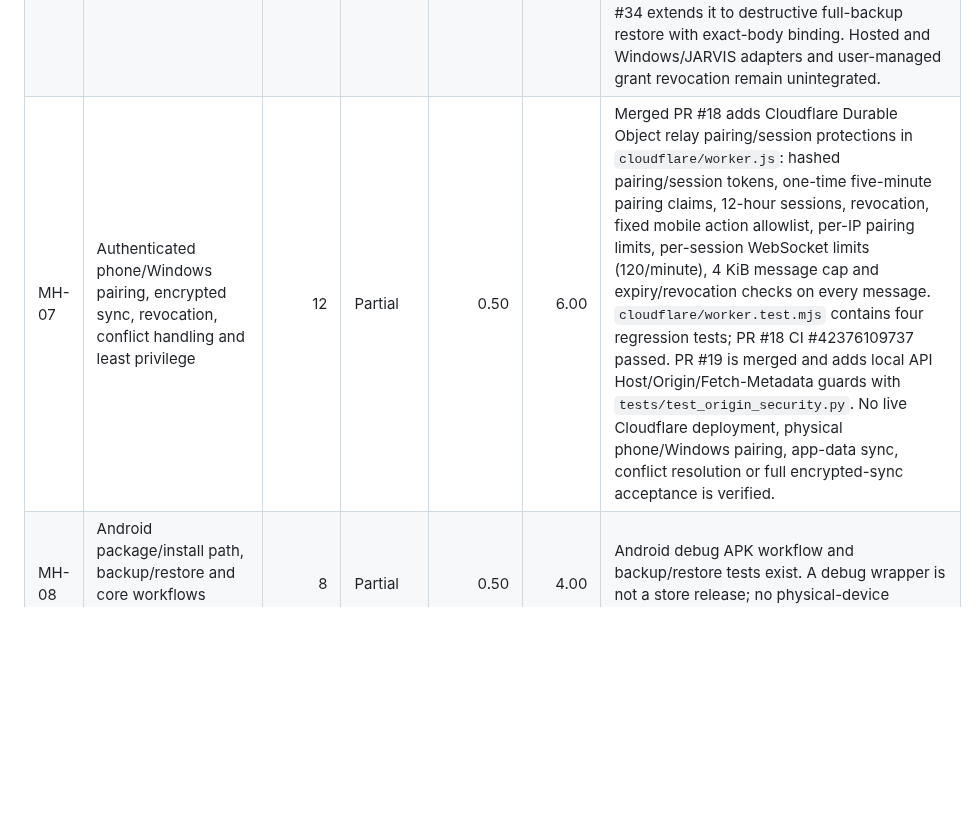
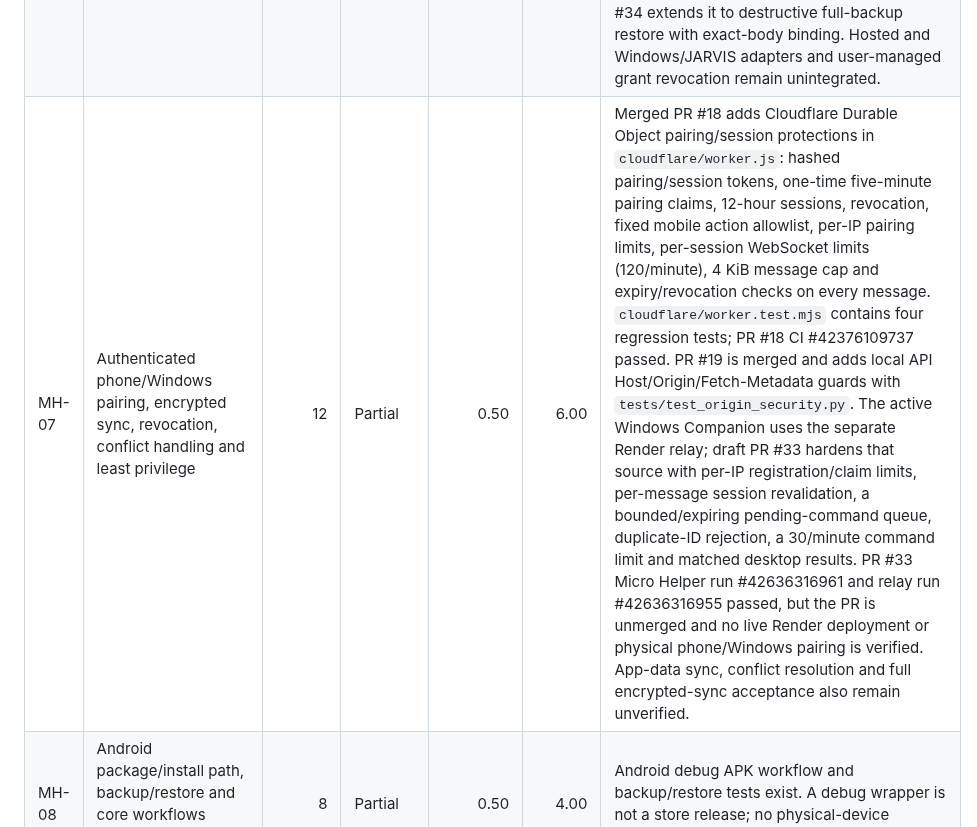
Before and after one commit to dominixe2/springtrap-, a Markdown page: docs/MICRO_HELPER_1_0_CHECKLIST.md, the part around the change. Drawn GitHub-style; blank space fills up the shorter version.

Commit message:
docs: clarify active Render relay evidence in pairing criterion

```diff
--- a/docs/MICRO_HELPER_1_0_CHECKLIST.md
+++ b/docs/MICRO_HELPER_1_0_CHECKLIST.md
@@ -30,7 +30,7 @@ A level may be raised only when new implementation and evidence are linked in th
 | MH-04 | Czech speech input/output, permission/error state, cancellation and honest fallback | 8 | Partial | 0.50 | 4.00 | Browser speech controls are documented in the local UI and JARVIS README. Full-duplex streaming, interruption under real device conditions, and Android/Windows voice acceptance tests are not proven. |
 | MH-05 | Capability-based tools, bounded tasks, cancellation, visible results, extensible adapters | 12 | Partial | 0.50 | 6.00 | `src/micro_helper/api.py` now exposes three fixed local tools through the policy gateway (`profile.read`, `memory.list`, `memory.create`) and a bounded `agent.draft` queue with cancellation and persisted success/failure results. `tests/test_api.py` covers the API and worker paths; PR #23 CI passed 61 project tests. Pluggable adapters and web/file/image execution under one runtime remain unintegrated. |
 | MH-06 | Adaptive Trust Engine: explicit grants, deny precedence, fresh confirmation for high-impact actions, audit and revocation | 12 | Partial | 0.50 | 6.00 | `src/micro_helper/trust_policy.py`, `tests/test_trust_policy.py`, and the new local API gateway in `src/micro_helper/api.py`. The exact low-risk reads have fixed grants; `memory.create` requires a 60-second one-time token bound to normalized arguments; `/v1/audit` records metadata without payloads. API integration tests cover missing/forged boolean confirmation, argument mismatch, expiry, replay and audit privacy. PR #31 adds the shared policy gate for local REST writes; PR #34 extends it to destructive full-backup restore with exact-body binding. Hosted and Windows/JARVIS adapters and user-managed grant revocation remain unintegrated. |
-| MH-07 | Authenticated phone/Windows pairing, encrypted sync, revocation, conflict handling and least privilege | 12 | Partial | 0.50 | 6.00 | Merged PR #18 adds Cloudflare Durable Object relay pairing/session protections in `cloudflare/worker.js`: hashed pairing/session tokens, one-time five-minute pairing claims, 12-hour sessions, revocation, fixed mobile action allowlist, per-IP pairing limits, per-session WebSocket limits (120/minute), 4 KiB message cap and expiry/revocation checks on every message. `cloudflare/worker.test.mjs` contains four regression tests; PR #18 CI #42376109737 passed. PR #19 is merged and adds local API Host/Origin/Fetch-Metadata guards with `tests/test_origin_security.py`. No live Cloudflare deployment, physical phone/Windows pairing, app-data sync, conflict resolution or full encrypted-sync acceptance is verified. |
+| MH-07 | Authenticated phone/Windows pairing, encrypted sync, revocation, conflict handling and least privilege | 12 | Partial | 0.50 | 6.00 | Merged PR #18 adds Cloudflare Durable Object pairing/session protections in `cloudflare/worker.js`: hashed pairing/session tokens, one-time five-minute pairing claims, 12-hour sessions, revocation, fixed mobile action allowlist, per-IP pairing limits, per-session WebSocket limits (120/minute), 4 KiB message cap and expiry/revocation checks on every message. `cloudflare/worker.test.mjs` contains four regression tests; PR #18 CI #42376109737 passed. PR #19 is merged and adds local API Host/Origin/Fetch-Metadata guards with `tests/test_origin_security.py`. The active Windows Companion uses the separate Render relay; draft PR #33 hardens that source with per-IP registration/claim limits, per-message session revalidation, a bounded/expiring pending-command queue, duplicate-ID rejection, a 30/minute command limit and matched desktop results. PR #33 Micro Helper run #42636316961 and relay run #42636316955 passed, but the PR is unmerged and no live Render deployment or physical phone/Windows pairing is verified. App-data sync, conflict resolution and full encrypted-sync acceptance also remain unverified. |
 | MH-08 | Android package/install path, backup/restore and core workflows verified on a physical Android device | 8 | Partial | 0.50 | 4.00 | Android debug APK workflow and backup/restore tests exist. A debug wrapper is not a store release; no physical-device acceptance test is recorded. |
 | MH-09 | Windows companion with explicit approval, workspace scope, action log and tested restrictions | 8 | Partial | 0.50 | 4.00 | `windows-companion/tests/test_companion_security.py` and `docs/SECURITY.md` document a fixed allowlist (lock, Explorer, Notepad, Calculator). A general workspace-scoped coding agent and physical Windows acceptance test are not proven. |
 | MH-10 | Release security, dependency/config review, clean CI, deployment parity and rollback evidence | 6 | Partial | 0.50 | 3.00 | **PASS:** PR #23 trust-gateway head `e6714c7b94728e6419d66f25dea4c69440a86ff2`, GitHub Actions run #42512554196: 61 project tests and 11 relay tests passed, with embedded JavaScript syntax and Python compilation checks. The workflow uses actions/checkout@v7, setup-python@v7 and setup-node@v7, contents:read permissions and a 15-minute job timeout. **PASS (separate branch):** PR #25 backup/restore head `cf3cce1baa49c9c22f165312ba21aef23e1b27a6`, run #42512220640: 68 project tests and 11 relay tests passed, with embedded JavaScript syntax and Python compilation checks. The two runs validate separate PR heads, not a combined tree. One Starlette/httpx deprecation warning was emitted in each pytest suite. Hosted and Windows/JARVIS adapter coverage, physical-device tests, security review and release checks remain incomplete. |
```
